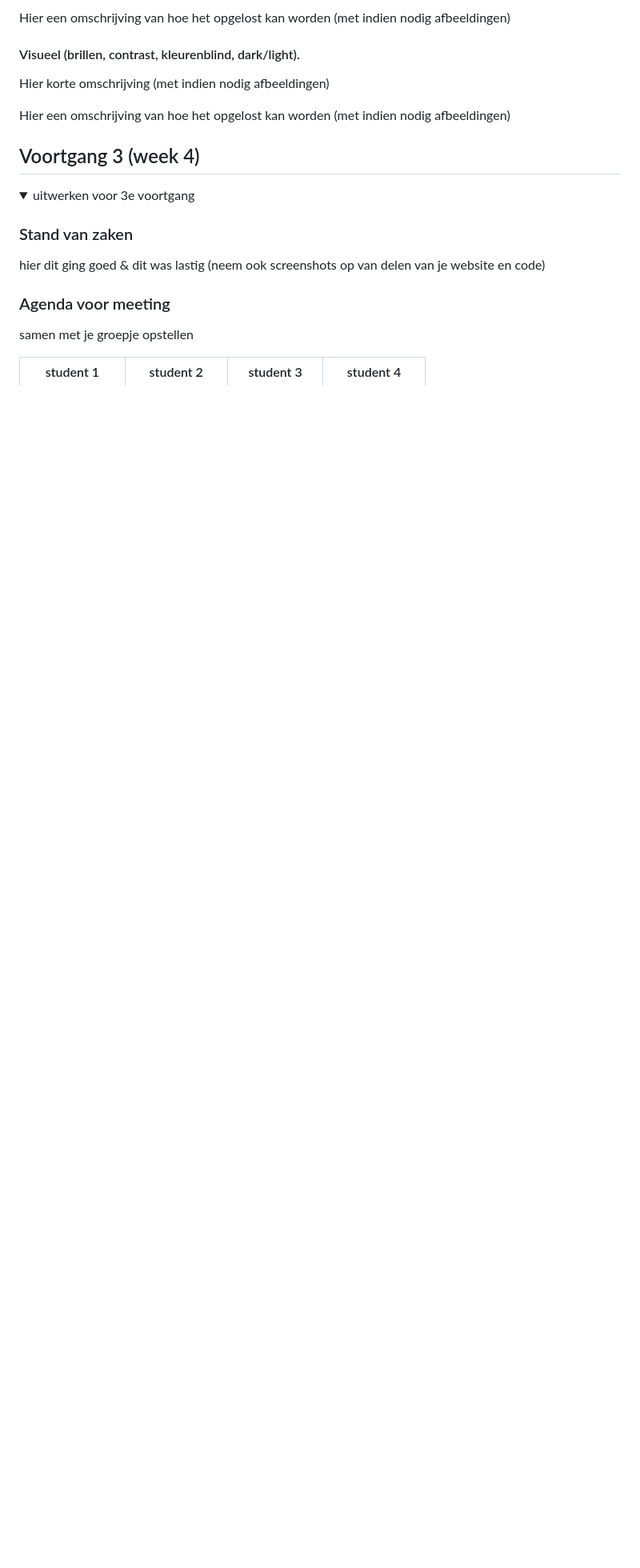
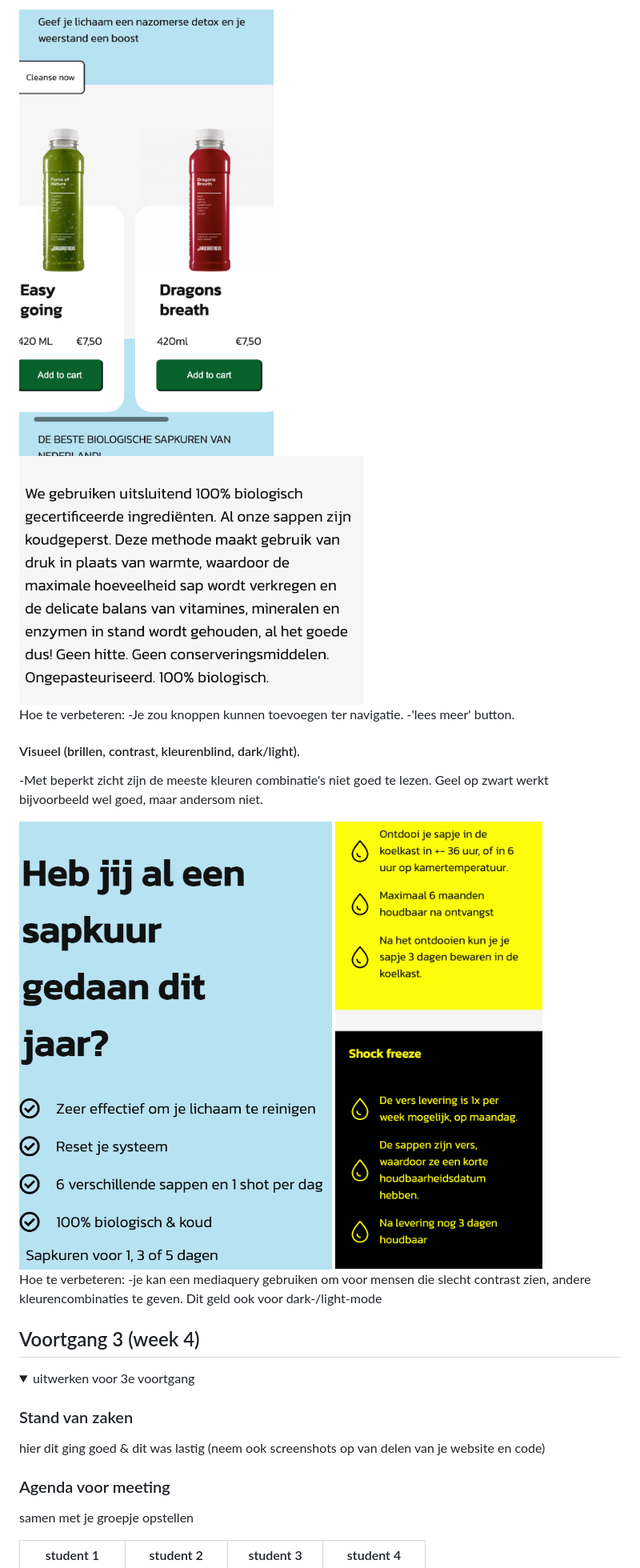
Before and after one commit to ianhoogenboom/FrontendDevelopment, a Markdown page: README.md, the part around the change printed below. Shown: that part at 80% size. Rendered like a GitHub page; pictures changed too: readme-images/contrastsapkuurtoegankelijkheid.png (added), readme-images/contrastshockfreezetoegankelijkheid.png (added), readme-images/scrolltoegankelijkheid.png (added); blank space fills up the shorter version.

```diff
--- a/README.md
+++ b/README.md
@@ -249,11 +275,22 @@ Knoppen zijn in het algemeen goed te onderscheiden, ook qua grootte.
 
-  Hier een omschrijving van hoe het opgelost kan worden (met indien nodig afbeeldingen)
+  <img src="readme-images/scrolltoegankelijkheid.png" width="430px" alt="Voortgangvanwebsite">
+
+  <img src="readme-images/telangetekst.png" width="430px" alt="Voortgangvanwebsite">
+
+  Hoe te verbeteren:
+  -Je zou knoppen kunnen toevoegen ter navigatie.
+  -'lees meer' button.
 
 
   #### Visueel (brillen, contrast, kleurenblind, dark/light).
-  Hier korte omschrijving (met indien nodig afbeeldingen)
+  -Met beperkt zicht zijn de meeste kleuren combinatie's niet goed te lezen. Geel op zwart werkt bijvoorbeeld wel goed, maar andersom niet.
 
-  Hier een omschrijving van hoe het opgelost kan worden (met indien nodig afbeeldingen)
+  <img src="readme-images/contrastsapkuurtoegankelijkheid.png" width="430px" alt="Voortgangvanwebsite">
+
+  <img src="readme-images/contrastshockfreezetoegankelijkheid.png" width="430px" alt="Voortgangvanwebsite">
+
+  Hoe te verbeteren:
+  -je kan een mediaquery gebruiken om voor mensen die slecht contrast zien, andere kleurencombinaties te geven. Dit geld ook voor dark-/light-mode
 
 </details>
 
```
Also changed, not shown: other parts of README.md (+32 -6 lines), readme-images/buttonhover.png (added), readme-images/buttonnormal.png (added).
